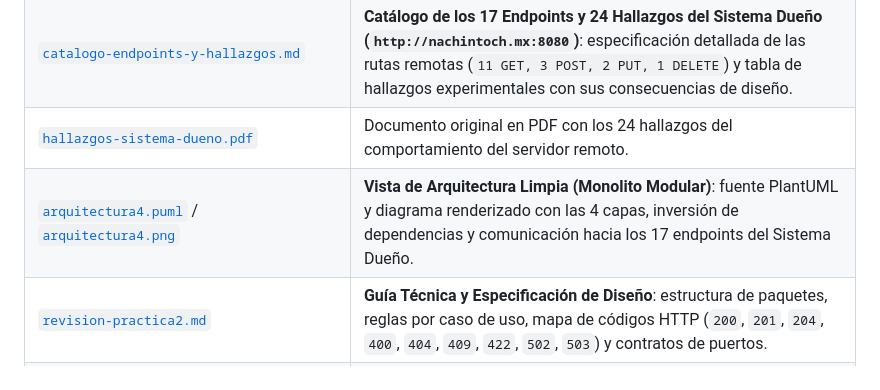
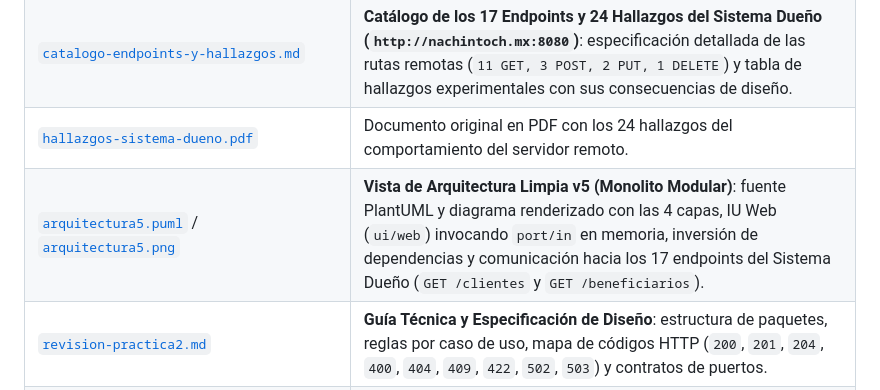
Before and after one commit to tuxryu/ProyectoAQS_26-II, a Markdown page: docs/README.md, the part around the change. GitHub-like rendering.

Commit message:
S3-6: Actualizar diagrama de Arquitectura Limpia v5 (17 endpoints e IU Web en ui/web)

```diff
--- a/docs/README.md
+++ b/docs/README.md
@@ -9,7 +9,7 @@ Repositorio de documentación técnica y arquitectónica del **Sistema Intermedi
 | [`ERS_Sistema_Intermediario_Polizas.pdf`](ERS_Sistema_Intermediario_Polizas.pdf) | **Especificación de Requerimientos de Software (ERS v1.0.0)**: requisitos funcionales, de interfaz, de calidad en uso, técnicos y de usabilidad, con responsables asignados, glosario e historial de cambios (incluyendo los nuevos endpoints `GET /clientes` y `GET /beneficiarios`). |
 | [`catalogo-endpoints-y-hallazgos.md`](catalogo-endpoints-y-hallazgos.md) | **Catálogo de los 17 Endpoints y 24 Hallazgos del Sistema Dueño (`http://nachintoch.mx:8080`)**: especificación detallada de las rutas remotas (`11 GET, 3 POST, 2 PUT, 1 DELETE`) y tabla de hallazgos experimentales con sus consecuencias de diseño. |
 | [`hallazgos-sistema-dueno.pdf`](hallazgos-sistema-dueno.pdf) | Documento original en PDF con los 24 hallazgos del comportamiento del servidor remoto. |
-| [`arquitectura4.puml`](arquitectura4.puml) / [`arquitectura4.png`](arquitectura4.png) | **Vista de Arquitectura Limpia (Monolito Modular)**: fuente PlantUML y diagrama renderizado con las 4 capas, inversión de dependencias y comunicación hacia los 17 endpoints del Sistema Dueño. |
+| [`arquitectura5.puml`](arquitectura5.puml) / [`arquitectura5.png`](arquitectura5.png) | **Vista de Arquitectura Limpia v5 (Monolito Modular)**: fuente PlantUML y diagrama renderizado con las 4 capas, IU Web (`ui/web`) invocando `port/in` en memoria, inversión de dependencias y comunicación hacia los 17 endpoints del Sistema Dueño (`GET /clientes` y `GET /beneficiarios`). |
 | [`revision-practica2.md`](revision-practica2.md) | **Guía Técnica y Especificación de Diseño**: estructura de paquetes, reglas por caso de uso, mapa de códigos HTTP (`200`, `201`, `204`, `400`, `404`, `409`, `422`, `502`, `503`) y contratos de puertos. |
 | [`casos-de-uso/`](casos-de-uso/) | **Especificación detallada de los Casos de Uso (11 documentos `.docx`)** listados a continuación. |
 
```
Also changed, not shown: README.md (+1 -1 lines), docs/revision-practica2.md (+2 -2 lines), docs/arquitectura5.png (added), 1 other file.
